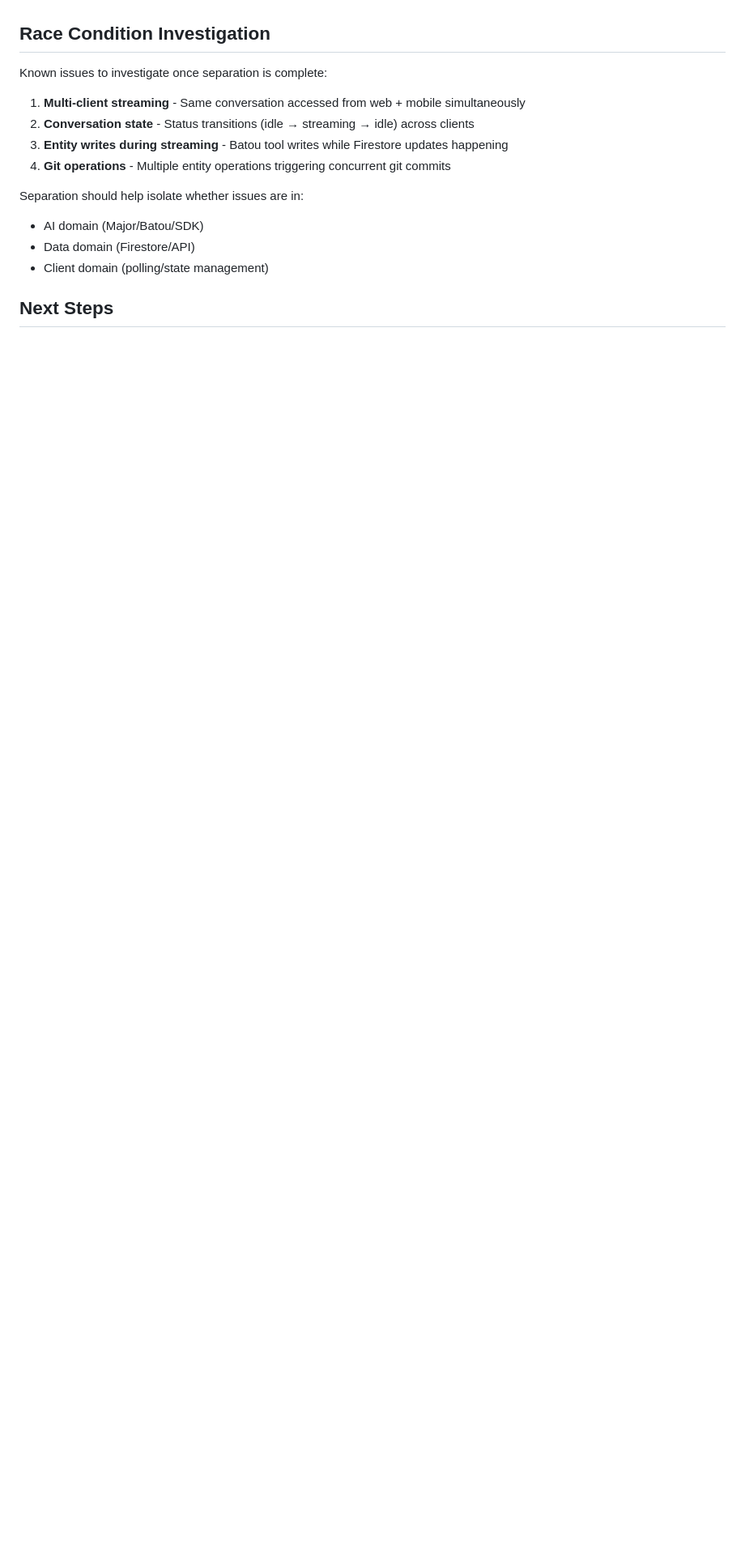
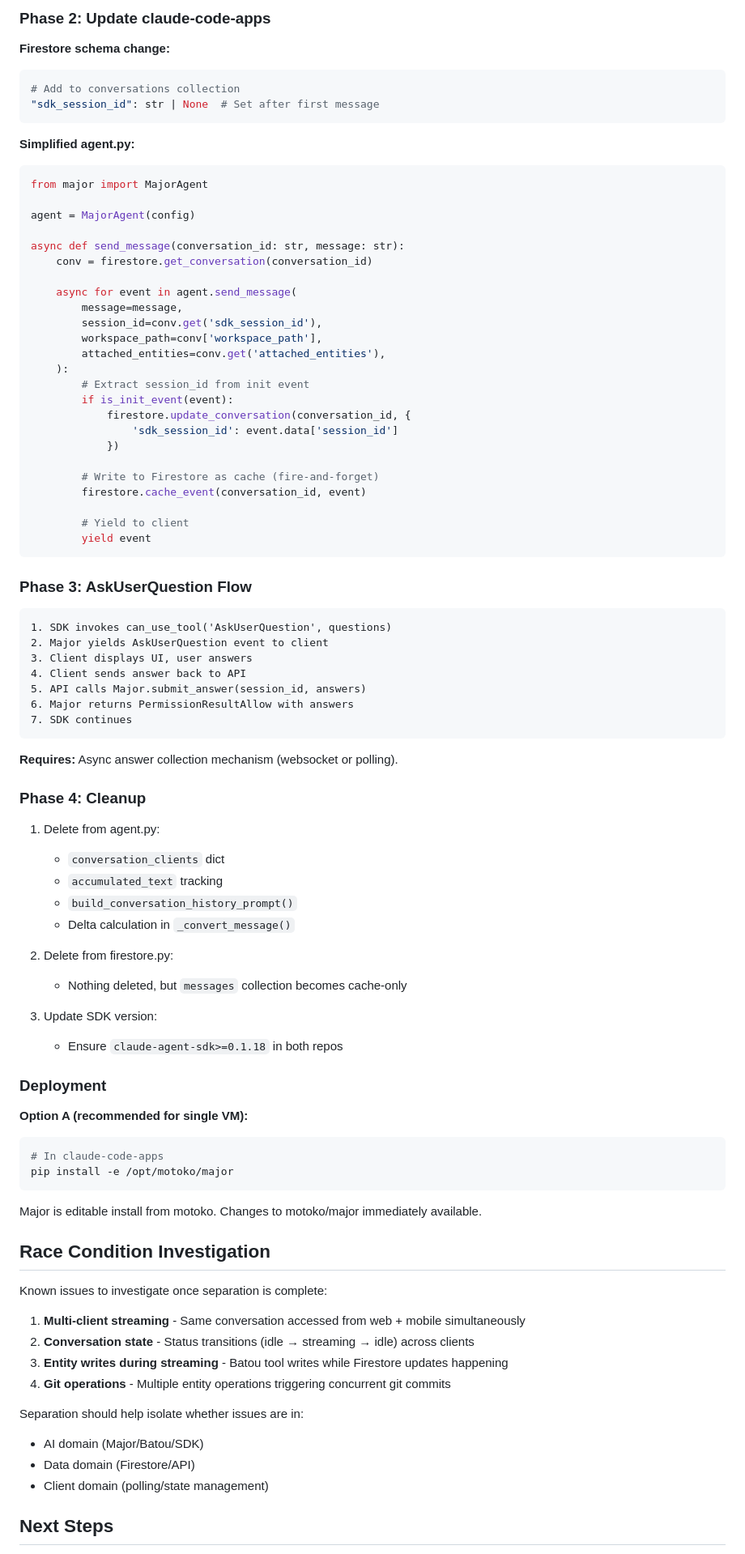
Before and after one commit to joshuacook/motoko, a Markdown page: MAJOR.md, the part around one of its changes. Shown at 81% size. Rendered like a GitHub page; blank space fills up the shorter version.

````diff
--- a/MAJOR.md
+++ b/MAJOR.md
@@ -630,3 +691,76 @@ Major syncs skills from platform/user levels to workspace `.claude/skills/` dire
+### Phase 2: Update claude-code-apps
+
+**Firestore schema change:**
+```python
+# Add to conversations collection
+"sdk_session_id": str | None  # Set after first message
+```
+
+**Simplified agent.py:**
+```python
+from major import MajorAgent
+
+agent = MajorAgent(config)
+
+async def send_message(conversation_id: str, message: str):
+    conv = firestore.get_conversation(conversation_id)
+
+    async for event in agent.send_message(
+        message=message,
+        session_id=conv.get('sdk_session_id'),
+        workspace_path=conv['workspace_path'],
+        attached_entities=conv.get('attached_entities'),
+    ):
+        # Extract session_id from init event
+        if is_init_event(event):
+            firestore.update_conversation(conversation_id, {
+                'sdk_session_id': event.data['session_id']
+            })
+
+        # Write to Firestore as cache (fire-and-forget)
+        firestore.cache_event(conversation_id, event)
+
+        # Yield to client
+        yield event
+```
+
+### Phase 3: AskUserQuestion Flow
+
+```
+1. SDK invokes can_use_tool('AskUserQuestion', questions)
+2. Major yields AskUserQuestion event to client
+3. Client displays UI, user answers
+4. Client sends answer back to API
+5. API calls Major.submit_answer(session_id, answers)
+6. Major returns PermissionResultAllow with answers
+7. SDK continues
+```
+
+**Requires:** Async answer collection mechanism (websocket or polling).
+
+### Phase 4: Cleanup
+
+1. Delete from agent.py:
+   - `conversation_clients` dict
+   - `accumulated_text` tracking
+   - `build_conversation_history_prompt()`
+   - Delta calculation in `_convert_message()`
+
+2. Delete from firestore.py:
+   - Nothing deleted, but `messages` collection becomes cache-only
+
+3. Update SDK version:
+   - Ensure `claude-agent-sdk>=0.1.18` in both repos
+
+### Deployment
+
+**Option A (recommended for single VM):**
+```bash
+# In claude-code-apps
+pip install -e /opt/motoko/major
+```
+
+Major is editable install from motoko. Changes to motoko/major immediately available.
 
 ## Race Condition Investigation
 
````
Also changed, not shown: other parts of MAJOR.md (+67 -6 lines).
